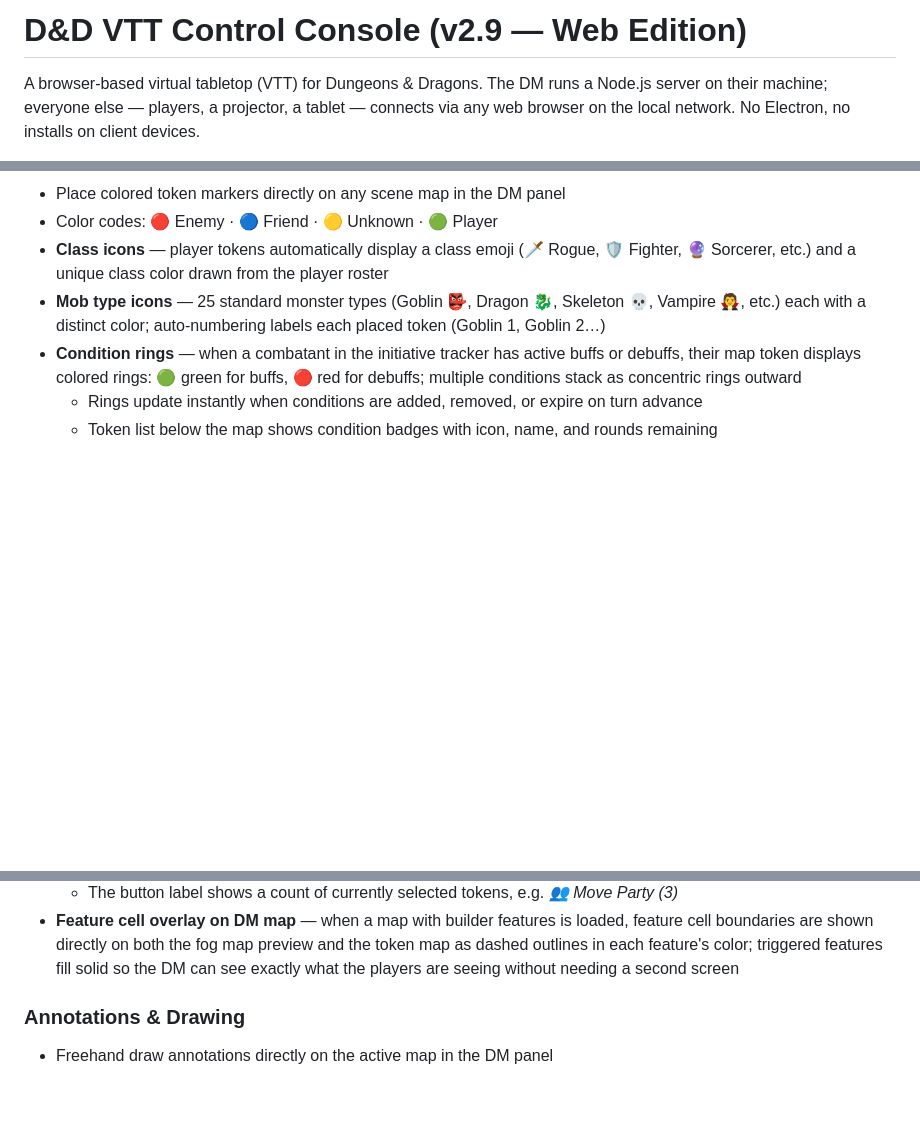
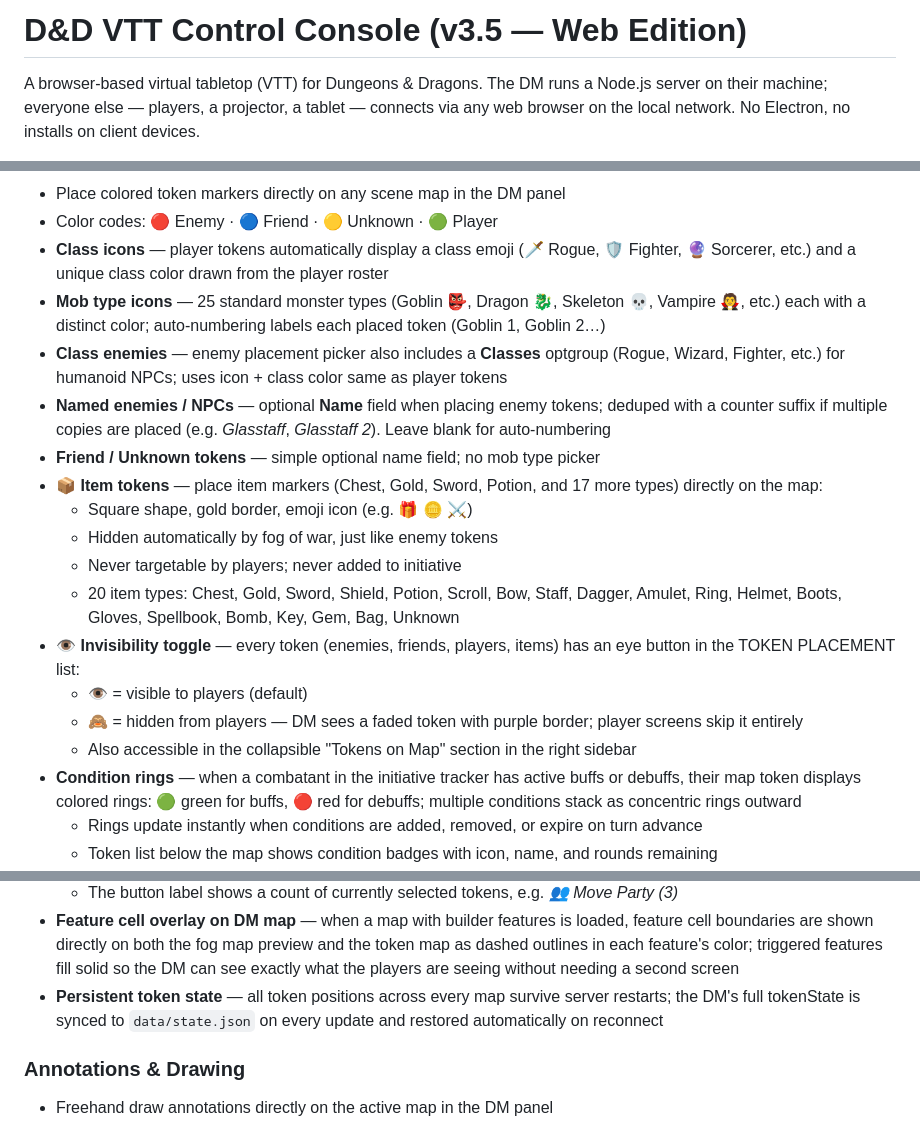
Before and after one commit to chdvg/VTT_DND, a Markdown page: README.md, 3 parts joined by grey strips. GitHub-like rendering; blank space fills up the shorter version.

Commit message:
docs: update README and claude.md for v3.5.0

```diff
--- a/README.md
+++ b/README.md
@@ -1,4 +1,4 @@
-# D&D VTT Control Console (v2.9 — Web Edition)
+# D&D VTT Control Console (v3.5 — Web Edition)
 
 A browser-based virtual tabletop (VTT) for Dungeons & Dragons. The DM runs a Node.js server on their machine; everyone else — players, a projector, a tablet — connects via any web browser on the local network. No Electron, no installs on client devices.
 
@@ -221,6 +221,18 @@ The Reference panel is a tabbed quick-reference hub for DMs, with live API looku
 - Color codes: 🔴 Enemy · 🔵 Friend · 🟡 Unknown · 🟢 Player
 - **Class icons** — player tokens automatically display a class emoji (🗡️ Rogue, 🛡️ Fighter, 🔮 Sorcerer, etc.) and a unique class color drawn from the player roster
 - **Mob type icons** — 25 standard monster types (Goblin 👺, Dragon 🐉, Skeleton 💀, Vampire 🧛, etc.) each with a distinct color; auto-numbering labels each placed token (Goblin 1, Goblin 2…)
+- **Class enemies** — enemy placement picker also includes a **Classes** optgroup (Rogue, Wizard, Fighter, etc.) for humanoid NPCs; uses icon + class color same as player tokens
+- **Named enemies / NPCs** — optional **Name** field when placing enemy tokens; deduped with a counter suffix if multiple copies are placed (e.g. *Glasstaff*, *Glasstaff 2*). Leave blank for auto-numbering
+- **Friend / Unknown tokens** — simple optional name field; no mob type picker
+- **📦 Item tokens** — place item markers (Chest, Gold, Sword, Potion, and 17 more types) directly on the map:
+  - Square shape, gold border, emoji icon (e.g. 🎁 🪙 ⚔️)
+  - Hidden automatically by fog of war, just like enemy tokens
+  - Never targetable by players; never added to initiative
+  - 20 item types: Chest, Gold, Sword, Shield, Potion, Scroll, Bow, Staff, Dagger, Amulet, Ring, Helmet, Boots, Gloves, Spellbook, Bomb, Key, Gem, Bag, Unknown
+- **👁️ Invisibility toggle** — every token (enemies, friends, players, items) has an eye button in the TOKEN PLACEMENT list:
+  - 👁️ = visible to players (default)
+  - 🙈 = hidden from players — DM sees a faded token with purple border; player screens skip it entirely
+  - Also accessible in the collapsible "Tokens on Map" section in the right sidebar
 - **Condition rings** — when a combatant in the initiative tracker has active buffs or debuffs, their map token displays colored rings: 🟢 green for buffs, 🔴 red for debuffs; multiple conditions stack as concentric rings outward
   - Rings update instantly when conditions are added, removed, or expire on turn advance
   - Token list below the map shows condition badges with icon, name, and rounds remaining
@@ -246,6 +258,7 @@ The Reference panel is a tabbed quick-reference hub for DMs, with live API looku
   - Dragging any selected token moves the entire selection by the same delta, keeping relative positions intact
   - The button label shows a count of currently selected tokens, e.g. *👥 Move Party (3)*
 - **Feature cell overlay on DM map** — when a map with builder features is loaded, feature cell boundaries are shown directly on both the fog map preview and the token map as dashed outlines in each feature's color; triggered features fill solid so the DM can see exactly what the players are seeing without needing a second screen
+- **Persistent token state** — all token positions across every map survive server restarts; the DM's full tokenState is synced to `data/state.json` on every update and restored automatically on reconnect
 
 ### Annotations & Drawing
 
```
Also changed, not shown: other parts of README.md (+2 -0 lines).
